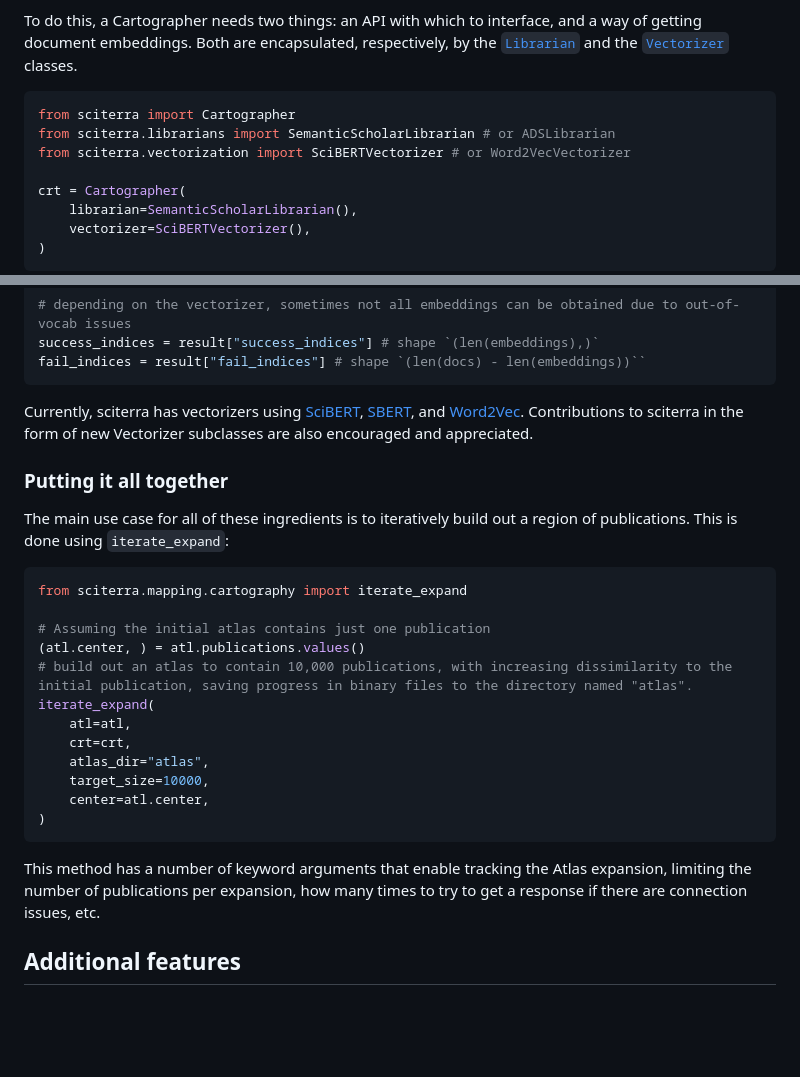
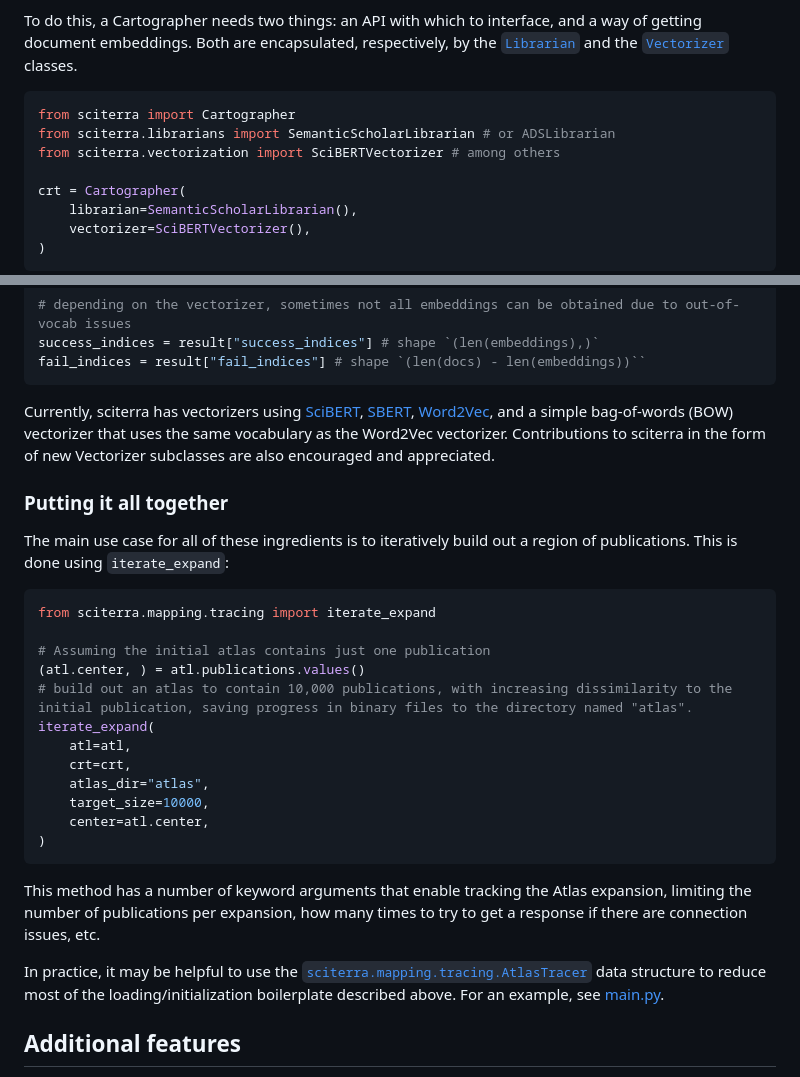
Before and after one commit to nathimel/sciterra, a Markdown page: README.md, 2 parts joined by grey strips. GitHub-like rendering; blank space fills up the shorter version.

````diff
--- a/README.md
+++ b/README.md
@@ -63,7 +63,7 @@ To do this, a Cartographer needs two things: an API with which to interface, and
 ```python
 from sciterra import Cartographer
 from sciterra.librarians import SemanticScholarLibrarian # or ADSLibrarian
-from sciterra.vectorization import SciBERTVectorizer # or Word2VecVectorizer
+from sciterra.vectorization import SciBERTVectorizer # among others
 
 crt = Cartographer(
     librarian=SemanticScholarLibrarian(),
@@ -98,14 +98,14 @@ success_indices = result["success_indices"] # shape `(len(embeddings),)`
 fail_indices = result["fail_indices"] # shape `(len(docs) - len(embeddings))``
 ```
 
-Currently, sciterra has vectorizers using [SciBERT](https://aclanthology.org/D19-1371/), [SBERT](https://www.sbert.net/docs/pretrained_models.html#sentence-embedding-models), and [Word2Vec](https://radimrehurek.com/gensim/auto_examples/tutorials/run_word2vec.html#). Contributions to sciterra in the form of new Vectorizer subclasses are also encouraged and appreciated.
+Currently, sciterra has vectorizers using [SciBERT](https://aclanthology.org/D19-1371/), [SBERT](https://www.sbert.net/docs/pretrained_models.html#sentence-embedding-models), [Word2Vec](https://radimrehurek.com/gensim/auto_examples/tutorials/run_word2vec.html#), and a simple bag-of-words (BOW) vectorizer that uses the same vocabulary as the Word2Vec vectorizer. Contributions to sciterra in the form of new Vectorizer subclasses are also encouraged and appreciated.
 
 ### Putting it all together
 
 The main use case for all of these ingredients is to iteratively build out a region of publications. This is done using `iterate_expand`:
 
 ```python
-from sciterra.mapping.cartography import iterate_expand
+from sciterra.mapping.tracing import iterate_expand
 
 # Assuming the initial atlas contains just one publication
 (atl.center, ) = atl.publications.values()
@@ -120,6 +120,8 @@ iterate_expand(
 ```
 
 This method has a number of keyword arguments that enable tracking the Atlas expansion, limiting the number of publications per expansion, how many times to try to get a response if there are connection issues, etc.
+
+In practice, it may be helpful to use the [`sciterra.mapping.tracing.AtlasTracer`](src/sciterra/mapping/tracing.py) data structure to reduce most of the loading/initialization boilerplate described above. For an example, see [main.py](src/examples/scratch/main.py).
 
 ## Additional features
 
````
